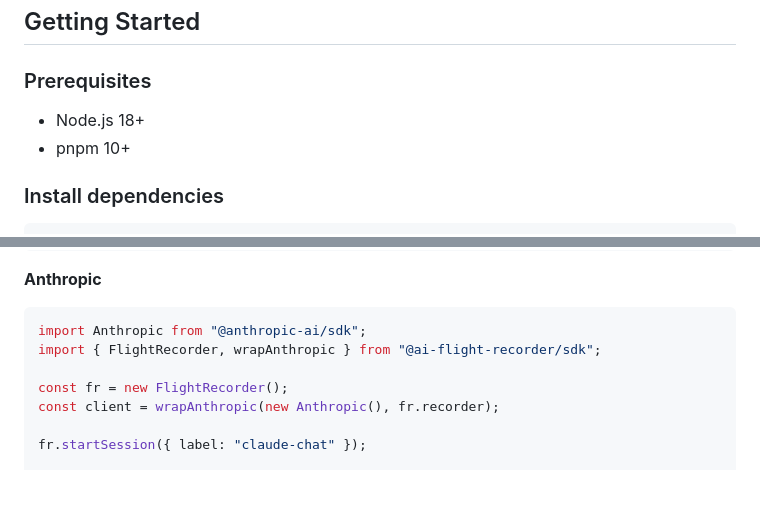
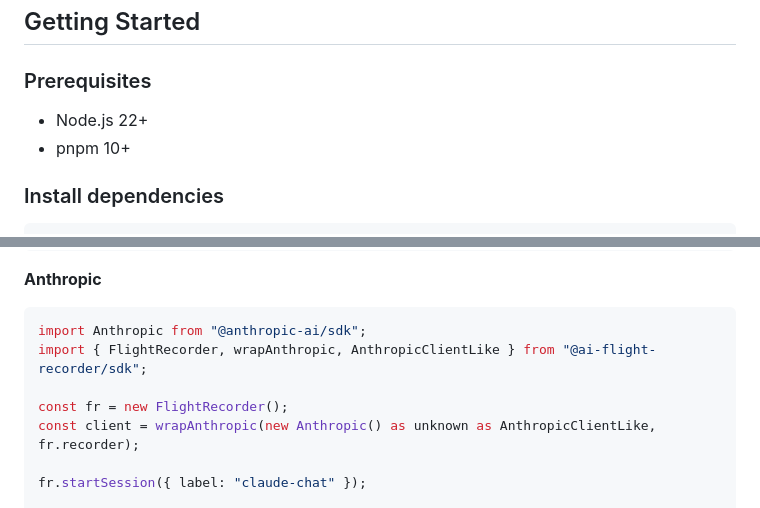
Before and after one commit to AllThingsSmitty/ai-flight-recorder, a Markdown page: README.md, 2 parts joined by grey strips. Rendered like a GitHub page; blank space fills up the shorter version.

Commit message:
Fix casting

````diff
--- a/README.md
+++ b/README.md
@@ -52,7 +52,7 @@ ai-flight-recorder/
 
 ### Prerequisites
 
-- Node.js 18+
+- Node.js 22+
 - pnpm 10+
 
 ### Install dependencies
@@ -129,10 +129,10 @@ fr.endSession();
 
 ```ts
 import Anthropic from "@anthropic-ai/sdk";
-import { FlightRecorder, wrapAnthropic } from "@ai-flight-recorder/sdk";
+import { FlightRecorder, wrapAnthropic, AnthropicClientLike } from "@ai-flight-recorder/sdk";
 
 const fr = new FlightRecorder();
-const client = wrapAnthropic(new Anthropic(), fr.recorder);
+const client = wrapAnthropic(new Anthropic() as unknown as AnthropicClientLike, fr.recorder);
 
 fr.startSession({ label: "claude-chat" });
 
````
Also changed, not shown: packages/sdk/README.md (+2 -2 lines).
